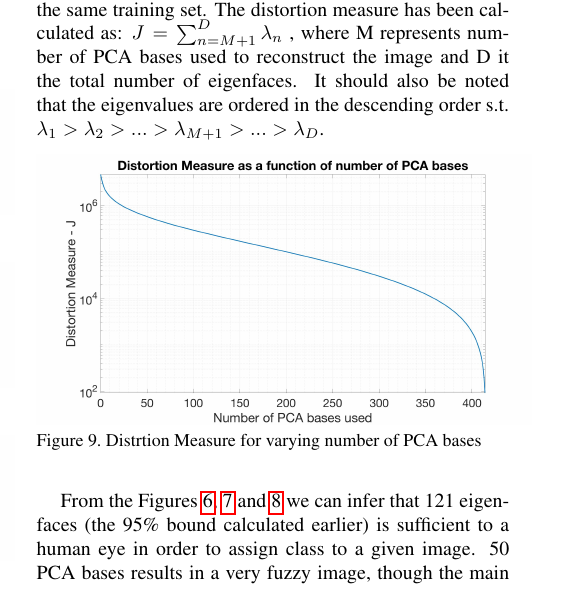
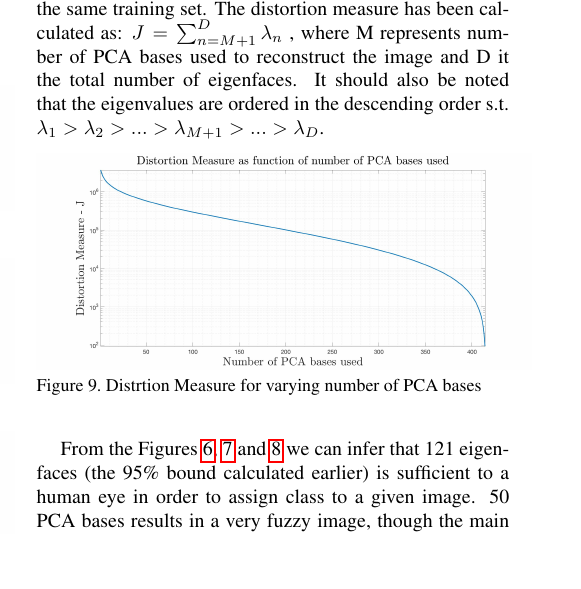
Before and after one commit to JHertz5/NotPatRecCW, a LaTeX paper (Report/Report.tex): part of one column of page 3 of 7, cut so that both start at the same text, the shorter picture padded with empty space. Compiled offline with pdfLaTeX.

Commit message:
needs proofreading and code

```diff
--- a/Report/Report.tex
+++ b/Report/Report.tex
@@ -252,7 +252,7 @@ $J = \sum_{n=M+1}^{D} \lambda_n$
 \begin{figure}[H]
 \begin{center}
 
-    \includegraphics[width=0.5\textwidth]{../results/DistMeasure}
+    \includegraphics[width=0.5\textwidth]{../results/DistMeasure2}
 
   \caption{Distrtion Measure for varying number of PCA bases \label{fig:DistMeasure}}
 
```
Also changed, not shown: DistMeasure.jpg (added), Q1A_PCA_Eigenvalues.jpg (added), Q1B_PCA_Eigenvalues.jpg (added), Report/Report.pdf, results/DistMeasure2.jpg (added), results/Q1A_PCA_Eigenvalues.jpg, results/Q1B_PCA_Eigenvalues.jpg, 3 other files.
